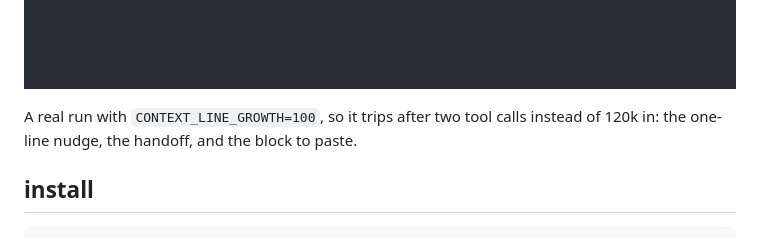
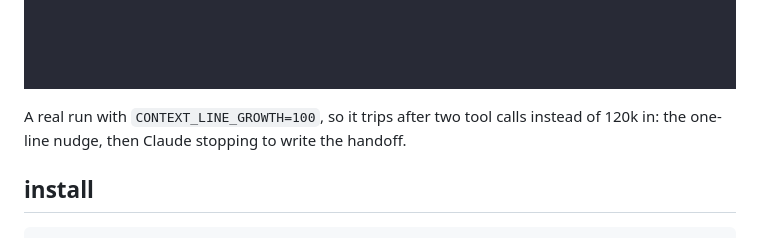
Before and after one commit to iShaldam/context-line, a Markdown page: README.md, the part around the change. GitHub-like rendering; pictures changed too: docs/nudge.gif.

Commit message:
nudge gif ends on claude writing the handoff, not the rename line

```diff
--- a/README.md
+++ b/README.md
@@ -16,11 +16,12 @@ about 200k). It doesn't stop at a safe point and leave you a handoff you can
 read. That's the part this plugin does.
 
 ![A real session with CONTEXT_LINE_GROWTH=100: after the second tool call the
-hook shows one line saying why, Claude stops before the edit, appends to
-HANDOFF.md and prints the block to paste into a new session](docs/nudge.gif)
+hook shows one line saying why, Claude stops before the edit and starts
+writing HANDOFF.md](docs/nudge.gif)
 
 A real run with `CONTEXT_LINE_GROWTH=100`, so it trips after two tool calls
-instead of 120k in: the one-line nudge, the handoff, and the block to paste.
+instead of 120k in: the one-line nudge, then Claude stopping to write the
+handoff.
 
 ## install
 
```
